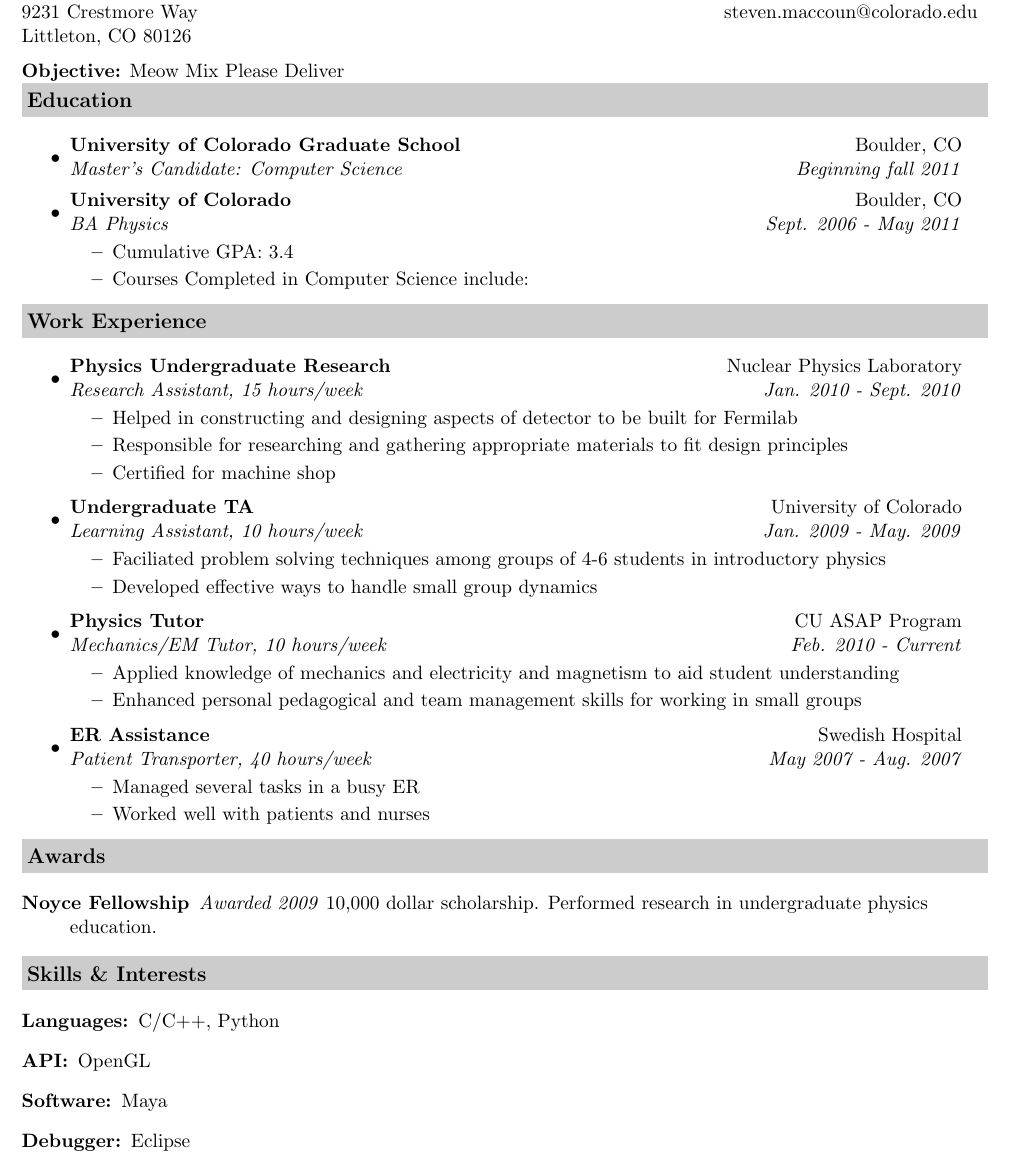
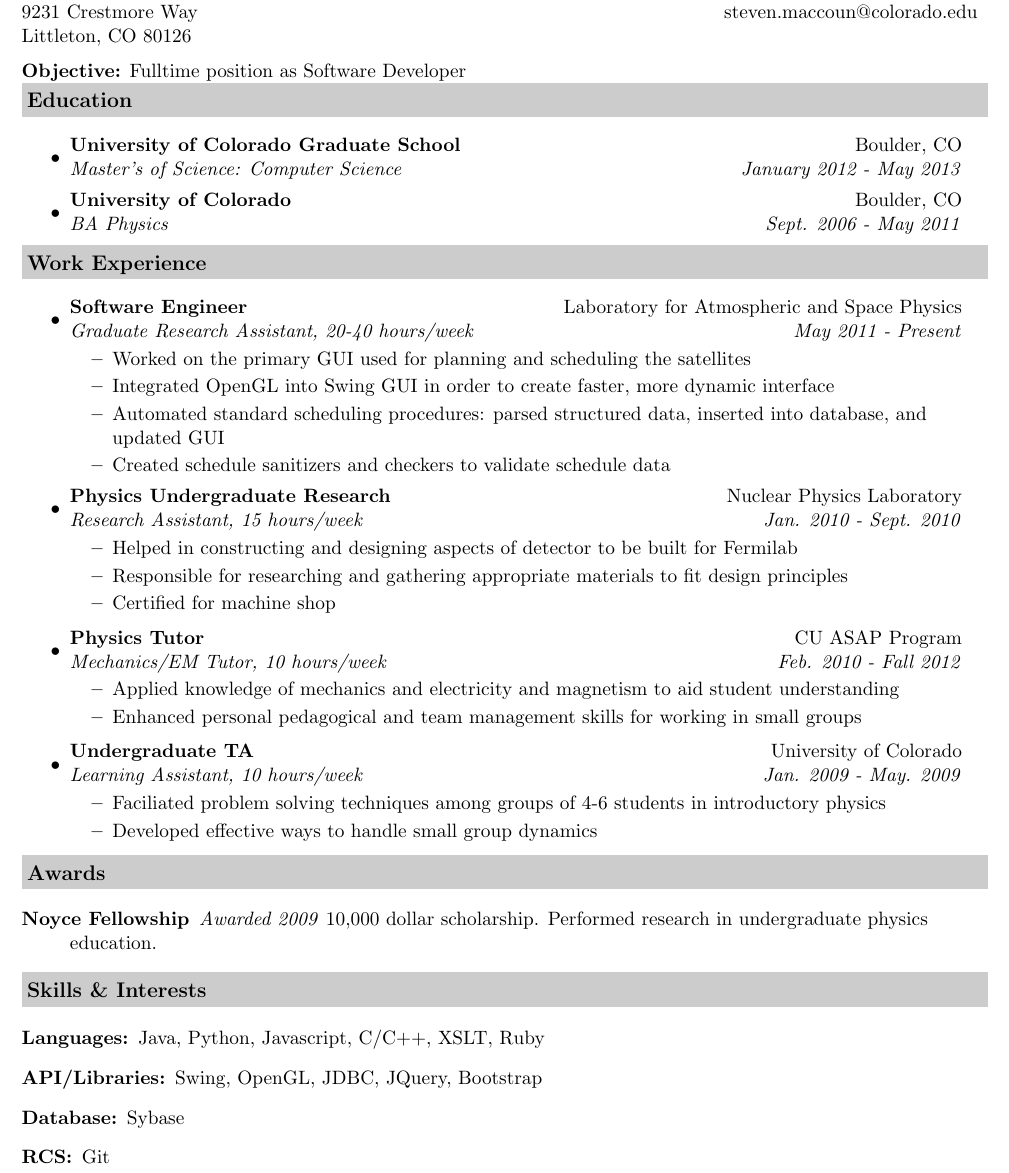
Before and after one commit to theraccoun/Resume, a LaTeX CV (resume.tex): part of the page, cut so that both start at the same text. Compiled offline with pdfLaTeX.

Commit message:
Removed IDE skills, changed title

```diff
--- a/resume.tex
+++ b/resume.tex
@@ -43,25 +43,29 @@ Littleton, CO 80126& \\
 
 \vspace{0.1in}
 
-{\bf Objective:} Meow Mix Please Deliver
+{\bf Objective:} Fulltime position as Software Developer
 
 \resheading{Education}
 \begin{itemize}
 \item
        \ressubheading{University of Colorado Graduate School}{Boulder,
-CO}{Master's Candidate: Computer Science}{Beginning fall 2011}
+CO}{Master's of Science: Computer Science}{January 2012 - May 2013}
 
 \item
        \ressubheading{University of Colorado}{Boulder, CO}{BA
 Physics}{Sept. 2006 - May 2011}
-       \begin{itemize}
-               \resitem{Cumulative GPA: 3.4}
-               \resitem{Courses Completed in Computer Science include:}
-       \end{itemize}
 \end{itemize}
 
 \resheading{Work Experience}
 \begin{itemize}
+\item
+     \ressubheading{Software Engineer}{Laboratory for Atmospheric and Space Physics}{Graduate Research Assistant, 20-40 hours/week}{May 2011 - Present}
+      \begin{itemize}
+              \resitem{Worked on the primary GUI used for planning and scheduling the satellites}
+              \resitem{Integrated OpenGL into Swing GUI in order to create faster, more dynamic interface}
+              \resitem{Automated standard scheduling procedures: parsed structured data, inserted into database, and updated GUI}
+              \resitem{Created schedule sanitizers and checkers to validate schedule data}
+      \end{itemize}
 \item
        \ressubheading{Physics Undergraduate Research}{Nuclear Physics Laboratory}{Research Assistant, 15 hours/week}{Jan. 2010 - Sept. 2010}
        \begin{itemize}
@@ -69,6 +73,12 @@ Physics}{Sept. 2006 - May 2011}
                \resitem{Responsible for researching and gathering appropriate materials to fit design principles}
                \resitem{Certified for machine shop}
        \end{itemize}
+\item
+        \ressubheading{Physics Tutor}{CU ASAP Program}{Mechanics/EM Tutor, 10 hours/week}{Feb. 2010 - Fall 2012}
+        \begin{itemize}
+               \resitem{Applied knowledge of mechanics and electricity and magnetism to aid student understanding}
+               \resitem{Enhanced personal pedagogical and team management skills for working in small groups}
+        \end{itemize}
 
 \item
        \ressubheading{Undergraduate TA}{University of Colorado}{Learning Assistant, 10 hours/week}{Jan. 2009 - May. 2009}
@@ -77,19 +87,8 @@ Physics}{Sept. 2006 - May 2011}
                \resitem{Developed effective ways to handle small group dynamics}
        \end{itemize}
 
-\item
-       \ressubheading{Physics Tutor}{CU ASAP Program}{Mechanics/EM Tutor, 10 hours/week}{Feb. 2010 - Current}
-       \begin{itemize}
-               \resitem{Applied knowledge of mechanics and electricity and magnetism to aid student understanding}
-               \resitem{Enhanced personal pedagogical and team management skills for working in small groups}
-       \end{itemize}
 
-\item
-       \ressubheading{ER Assistance}{Swedish Hospital}{Patient Transporter, 40 hours/week}{May 2007 - Aug. 2007}
-       \begin{itemize}
-               \resitem{Managed several tasks in a busy ER}
-               \resitem{Worked well with patients and nurses}
-       \end{itemize}
+
 \end{itemize}
 
 \resheading{Awards}
@@ -102,10 +101,10 @@ Physics}{Sept. 2006 - May 2011}
 \resheading{Skills \& Interests}
 
 \begin{description}
-\item[Languages:] C/C++, Python
-\item[API:] OpenGL
-\item[Software:] Maya
-\item[Debugger:] Eclipse
+\item[Languages:] Java, Python, Javascript, C/C++, XSLT, Ruby
+\item[API/Libraries:] Swing, OpenGL, JDBC, JQuery, Bootstrap
+\item[Database:] Sybase
+\item[RCS:] Git
 \end{description}
 
 \end{document}
```
Also changed, not shown: resume.pdf (added), 1 other file.
